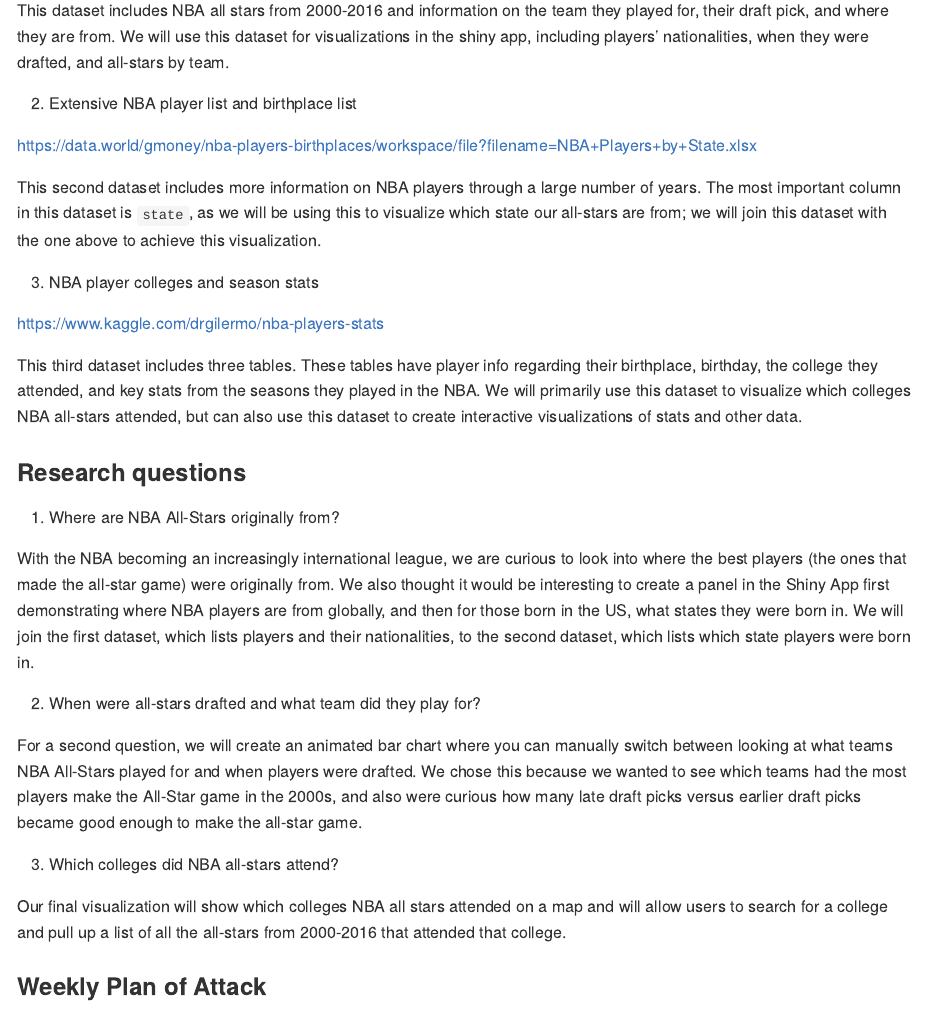
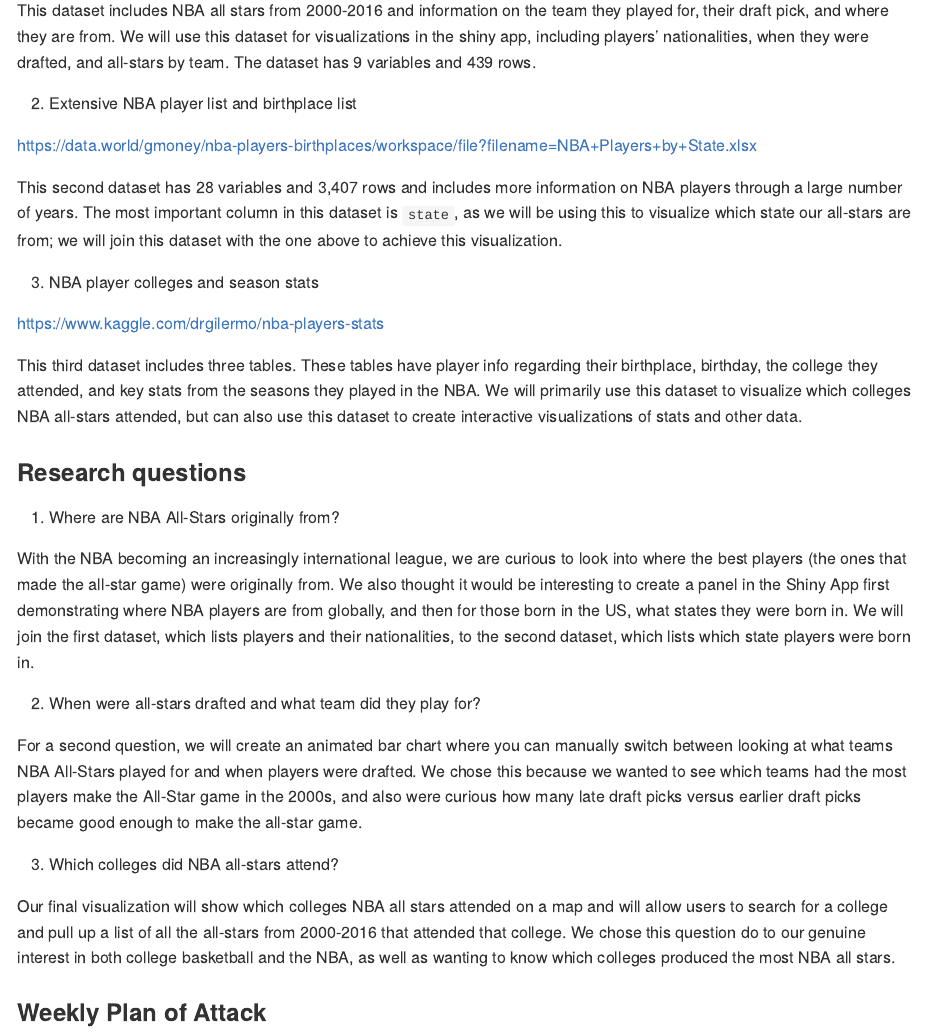
Before and after one commit to vizdata-f21/project-2-data_wranglers, an R Markdown document (Proposal/proposal.Rmd): the page in a window 1100 px wide, from 570 px down. The pictures show the output file Proposal/proposal.md that the author committed with the source, drawn offline in the style of GitHub.

Commit message:
Updates to research questions and added dimensions of datasets

```diff
--- a/Proposal/proposal.Rmd
+++ b/Proposal/proposal.Rmd
@@ -22,7 +22,7 @@ Our motivation behind our ideas for this project are that we are all NBA fans an
 
 https://data.world/gmoney/nba-all-stars-2000-2016/workspace/file?filename=NBA+All+Star+Games.xlsx
 
-This dataset includes NBA all stars from 2000-2016 and information on the team they played for, their draft pick, and where they are from. We will use this dataset for visualizations in the shiny app, including players' nationalities, when they were drafted, and all-stars by team.
+This dataset includes NBA all stars from 2000-2016 and information on the team they played for, their draft pick, and where they are from. We will use this dataset for visualizations in the shiny app, including players' nationalities, when they were drafted, and all-stars by team. The dataset has 9 variables and 439 rows.
 
 
 
@@ -30,7 +30,7 @@ This dataset includes NBA all stars from 2000-2016 and information on the team t
 
 https://data.world/gmoney/nba-players-birthplaces/workspace/file?filename=NBA+Players+by+State.xlsx
 
-This second dataset includes more information on NBA players through a large number of years. The most important column in this dataset is `state`, as we will be using this to visualize which state our all-stars are from; we will join this dataset with the one above to achieve this visualization.
+This second dataset has 28 variables and 3,407 rows and includes more information on NBA players through a large number of years. The most important column in this dataset is `state`, as we will be using this to visualize which state our all-stars are from; we will join this dataset with the one above to achieve this visualization.
 
 
 
@@ -54,7 +54,7 @@ For a second question, we will create an animated bar chart where you can manual
 
 3. Which colleges did NBA all-stars attend?
 
-Our final visualization will show which colleges NBA all stars attended on a map and will allow users to search for a college and pull up a list of all the all-stars from 2000-2016 that attended that college.
+Our final visualization will show which colleges NBA all stars attended on a map and will allow users to search for a college and pull up a list of all the all-stars from 2000-2016 that attended that college. We chose this question do to our genuine interest in both college basketball and the NBA, as well as wanting to know which colleges produced the most NBA all stars.
 
 ### Weekly Plan of Attack
 
```
Also changed, not shown: Proposal/proposal.md.
